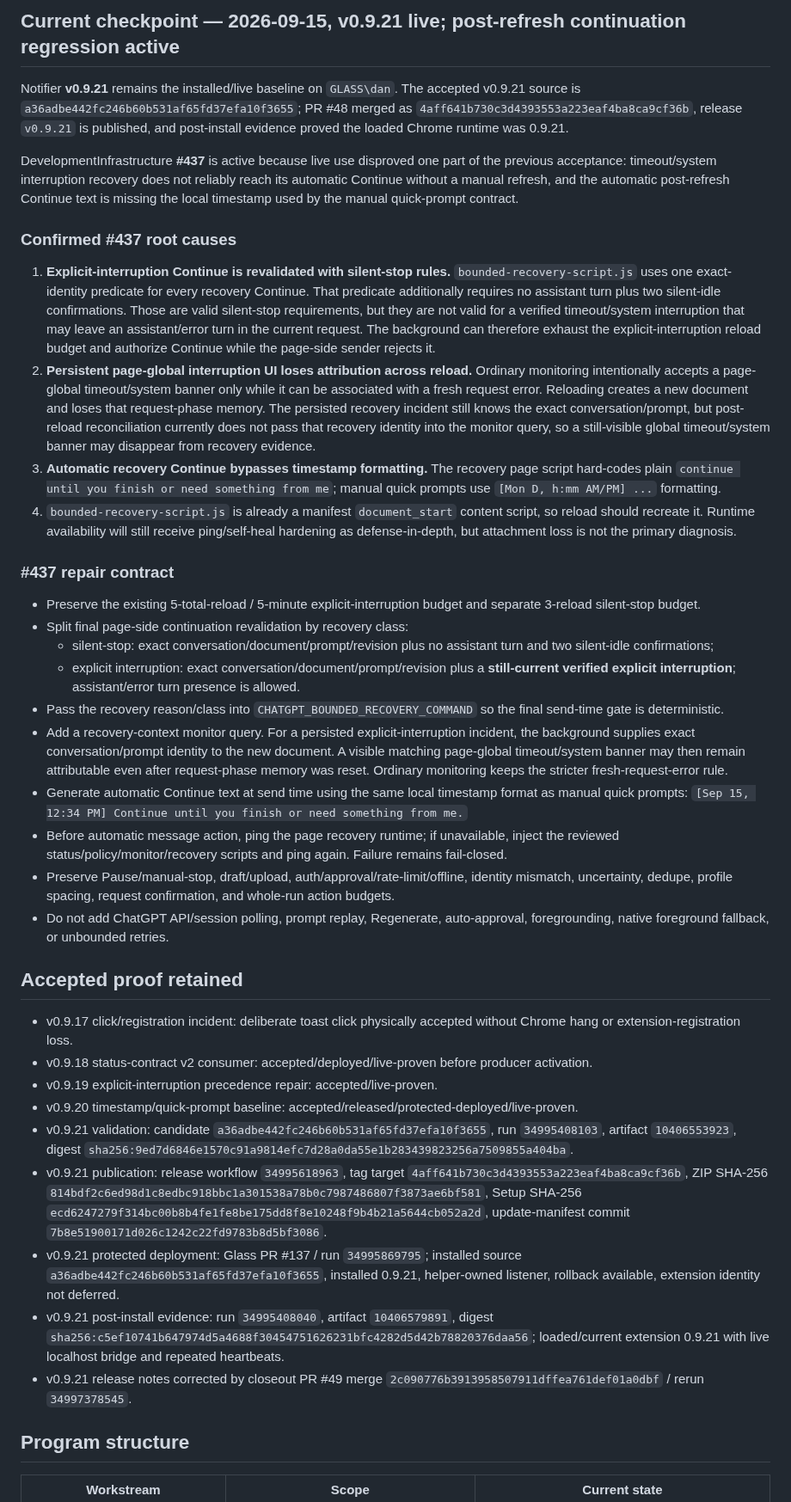
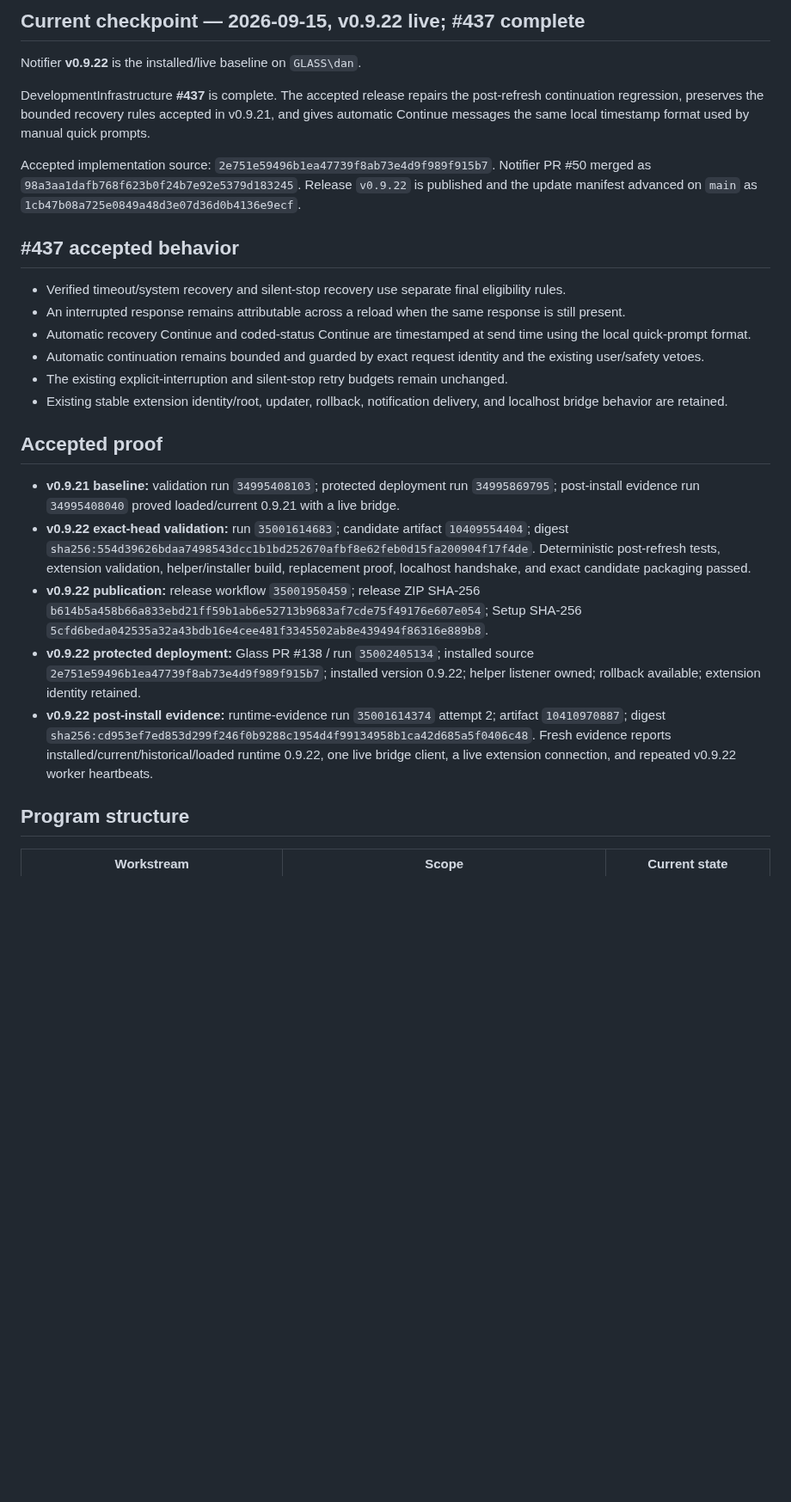
Before and after one commit to thatoneguydan/chatgpt-response-notifier, a Markdown page: ROADMAP.md, the part around one of its changes. Shown at 86% size. Rendered like a GitHub page; blank space fills up the shorter version.

Commit message:
Close out v0.9.22 acceptance

```diff
--- a/ROADMAP.md
+++ b/ROADMAP.md
@@ -4,41 +4,28 @@ Program: **ChatGPT Response Notifier**. Source authority: this repository. Histo
 
-## Current checkpoint — 2026-09-15, v0.9.21 live; post-refresh continuation regression active
+## Current checkpoint — 2026-09-15, v0.9.22 live; #437 complete
 
-Notifier **v0.9.21** remains the installed/live baseline on `GLASS\dan`. The accepted v0.9.21 source is `a36adbe442fc246b60b531af65fd37efa10f3655`; PR #48 merged as `4aff641b730c3d4393553a223eaf4ba8ca9cf36b`, release `v0.9.21` is published, and post-install evidence proved the loaded Chrome runtime was 0.9.21.
+Notifier **v0.9.22** is the installed/live baseline on `GLASS\dan`.
 
-DevelopmentInfrastructure **#437** is active because live use disproved one part of the previous acceptance: timeout/system interruption recovery does not reliably reach its automatic Continue without a manual refresh, and the automatic post-refresh Continue text is missing the local timestamp used by the manual quick-prompt contract.
+DevelopmentInfrastructure **#437** is complete. The accepted release repairs the post-refresh continuation regression, preserves the bounded recovery rules accepted in v0.9.21, and gives automatic Continue messages the same local timestamp format used by manual quick prompts.
 
-### Confirmed #437 root causes
+Accepted implementation source: `2e751e59496b1ea47739f8ab73e4d9f989f915b7`. Notifier PR #50 merged as `98a3aa1dafb768f623b0f24b7e92e5379d183245`. Release `v0.9.22` is published and the update manifest advanced on `main` as `1cb47b08a725e0849a48d3e07d36d0b4136e9ecf`.
 
-1. **Explicit-interruption Continue is revalidated with silent-stop rules.** `bounded-recovery-script.js` uses one exact-identity predicate for every recovery Continue. That predicate additionally requires no assistant turn plus two silent-idle confirmations. Those are valid silent-stop requirements, but they are not valid for a verified timeout/system interruption that may leave an assistant/error turn in the current request. The background can therefore exhaust the explicit-interruption reload budget and authorize Continue while the page-side sender rejects it.
-2. **Persistent page-global interruption UI loses attribution across reload.** Ordinary monitoring intentionally accepts a page-global timeout/system banner only while it can be associated with a fresh request error. Reloading creates a new document and loses that request-phase memory. The persisted recovery incident still knows the exact conversation/prompt, but post-reload reconciliation currently does not pass that recovery identity into the monitor query, so a still-visible global timeout/system banner may disappear from recovery evidence.
-3. **Automatic recovery Continue bypasses timestamp formatting.** The recovery page script hard-codes plain `continue until you finish or need something from me`; manual quick prompts use `[Mon D, h:mm AM/PM] ...` formatting.
-4. `bounded-recovery-script.js` is already a manifest `document_start` content script, so reload should recreate it. Runtime availability will still receive ping/self-heal hardening as defense-in-depth, but attachment loss is not the primary diagnosis.
+## #437 accepted behavior
 
-### #437 repair contract
+- Verified timeout/system recovery and silent-stop recovery use separate final eligibility rules.
+- An interrupted response remains attributable across a reload when the same response is still present.
+- Automatic recovery Continue and coded-status Continue are timestamped at send time using the local quick-prompt format.
+- Automatic continuation remains bounded and guarded by exact request identity and the existing user/safety vetoes.
+- The existing explicit-interruption and silent-stop retry budgets remain unchanged.
+- Existing stable extension identity/root, updater, rollback, notification delivery, and localhost bridge behavior are retained.
 
-- Preserve the existing 5-total-reload / 5-minute explicit-interruption budget and separate 3-reload silent-stop budget.
-- Split final page-side continuation revalidation by recovery class:
-  - silent-stop: exact conversation/document/prompt/revision plus no assistant turn and two silent-idle confirmations;
-  - explicit interruption: exact conversation/document/prompt/revision plus a **still-current verified explicit interruption**; assistant/error turn presence is allowed.
-- Pass the recovery reason/class into `CHATGPT_BOUNDED_RECOVERY_COMMAND` so the final send-time gate is deterministic.
-- Add a recovery-context monitor query. For a persisted explicit-interruption incident, the background supplies exact conversation/prompt identity to the new document. A visible matching page-global timeout/system banner may then remain attributable even after request-phase memory was reset. Ordinary monitoring keeps the stricter fresh-request-error rule.
-- Generate automatic Continue text at send time using the same local timestamp format as manual quick prompts: `[Sep 15, 12:34 PM] Continue until you finish or need something from me.`
-- Before automatic message action, ping the page recovery runtime; if unavailable, inject the reviewed status/policy/monitor/recovery scripts and ping again. Failure remains fail-closed.
-- Preserve Pause/manual-stop, draft/upload, auth/approval/rate-limit/offline, identity mismatch, uncertainty, dedupe, profile spacing, request confirmation, and whole-run action budgets.
-- Do not add ChatGPT API/session polling, prompt replay, Regenerate, auto-approval, foregrounding, native foreground fallback, or unbounded retries.
+## Accepted proof
 
-## Accepted proof retained
-
-- v0.9.17 click/registration incident: deliberate toast click physically accepted without Chrome hang or extension-registration loss.
-- v0.9.18 status-contract v2 consumer: accepted/deployed/live-proven before producer activation.
-- v0.9.19 explicit-interruption precedence repair: accepted/live-proven.
-- v0.9.20 timestamp/quick-prompt baseline: accepted/released/protected-deployed/live-proven.
-- v0.9.21 validation: candidate `a36adbe442fc246b60b531af65fd37efa10f3655`, run `34995408103`, artifact `10406553923`, digest `sha256:9ed7d6846e1570c91a9814efc7d28a0da55e1b283439823256a7509855a404ba`.
-- v0.9.21 publication: release workflow `34995618963`, tag target `4aff641b730c3d4393553a223eaf4ba8ca9cf36b`, ZIP SHA-256 `814bdf2c6ed98d1c8edbc918bbc1a301538a78b0c7987486807f3873ae6bf581`, Setup SHA-256 `ecd6247279f314bc00b8b4fe1fe8be175dd8f8e10248f9b4b21a5644cb052a2d`, update-manifest commit `7b8e51900171d026c1242c22fd9783b8d5bf3086`.
-- v0.9.21 protected deployment: Glass PR #137 / run `34995869795`; installed source `a36adbe442fc246b60b531af65fd37efa10f3655`, installed 0.9.21, helper-owned listener, rollback available, extension identity not deferred.
-- v0.9.21 post-install evidence: run `34995408040`, artifact `10406579891`, digest `sha256:c5ef10741b647974d5a4688f30454751626231bfc4282d5d42b78820376daa56`; loaded/current extension 0.9.21 with live localhost bridge and repeated heartbeats.
-- v0.9.21 release notes corrected by closeout PR #49 merge `2c090776b3913958507911dffea761def01a0dbf` / rerun `34997378545`.
+- **v0.9.21 baseline:** validation run `34995408103`; protected deployment run `34995869795`; post-install evidence run `34995408040` proved loaded/current 0.9.21 with a live bridge.
+- **v0.9.22 exact-head validation:** run `35001614683`; candidate artifact `10409554404`; digest `sha256:554d39626bdaa7498543dcc1b1bd252670afbf8e62feb0d15fa200904f17f4de`. Deterministic post-refresh tests, extension validation, helper/installer build, replacement proof, localhost handshake, and exact candidate packaging passed.
+- **v0.9.22 publication:** release workflow `35001950459`; release ZIP SHA-256 `b614b5a458b66a833ebd21ff59b1ab6e52713b9683af7cde75f49176e607e054`; Setup SHA-256 `5cfd6beda042535a32a43bdb16e4cee481f3345502ab8e439494f86316e889b8`.
+- **v0.9.22 protected deployment:** Glass PR #138 / run `35002405134`; installed source `2e751e59496b1ea47739f8ab73e4d9f989f915b7`; installed version 0.9.22; helper listener owned; rollback available; extension identity retained.
+- **v0.9.22 post-install evidence:** runtime-evidence run `35001614374` attempt 2; artifact `10410970887`; digest `sha256:cd953ef7ed853d299f246f0b9288c1954d4f99134958b1ca42d685a5f0406c48`. Fresh evidence reports installed/current/historical/loaded runtime 0.9.22, one live bridge client, a live extension connection, and repeated v0.9.22 worker heartbeats.
 
 ## Program structure
 
```
Also changed, not shown: other parts of ROADMAP.md (+6 -12 lines).
